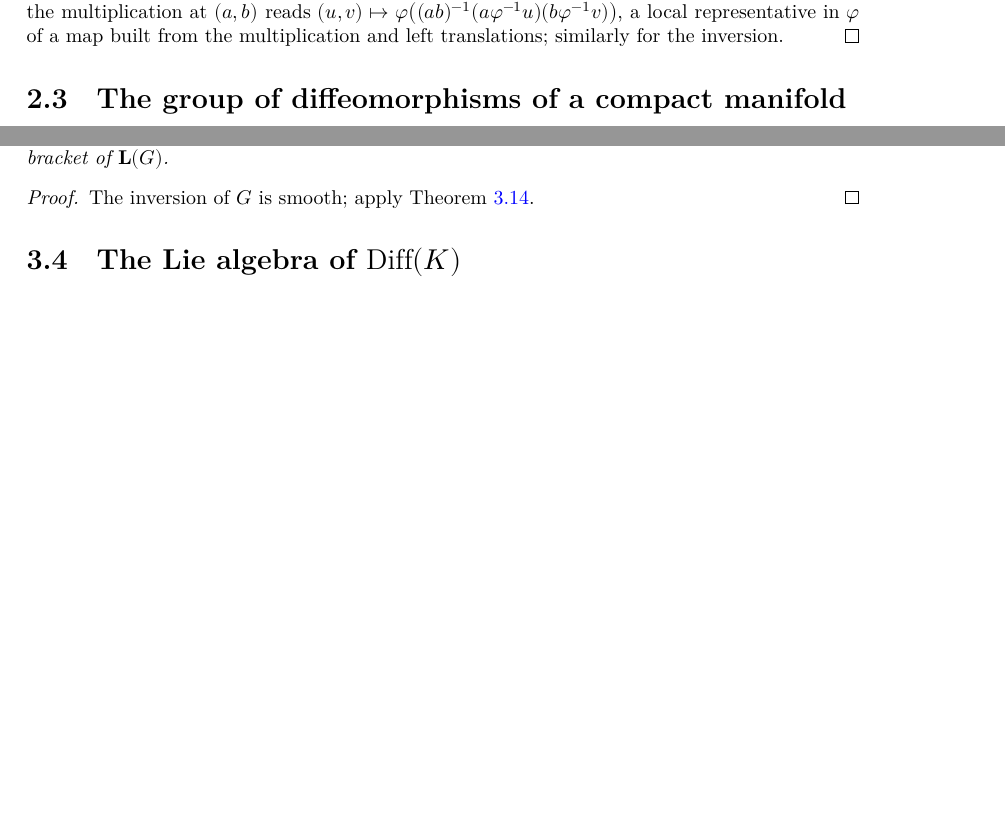
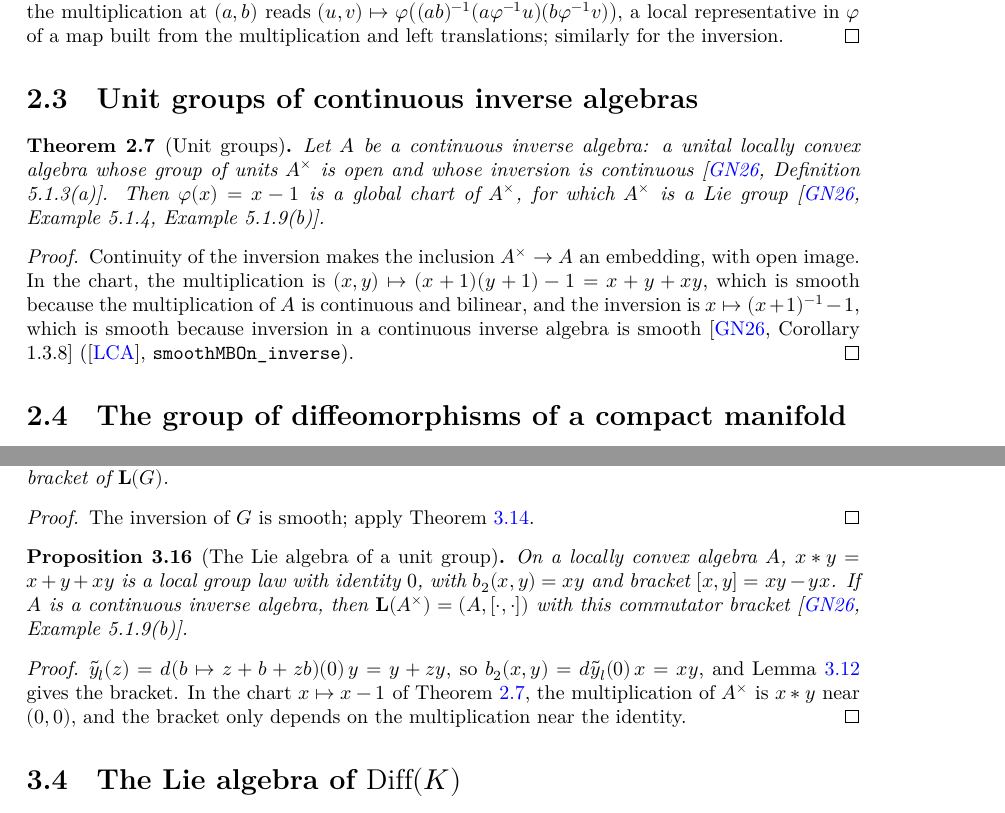
Before and after one commit to glaroton/lc-lie-groups, a LaTeX document (blueprint/src/print.tex, which reads blueprint/src/chapters/liealgebra.tex, blueprint/src/chapters/liegroups.tex): two parts of pages 5 and 8 of 10, joined at a grey line, cut so that both start at the same text, the shorter picture padded with empty space. Compiled offline with XeLaTeX.

Commit message:
Unit groups of continuous inverse algebras: Lie group and L(A^x) = (A, xy - yx) (GN26 Examples 5.1.4, 5.1.9(b))
Co-Authored-By: Claude Opus 5.5 <noreply@anthropic.com>

```diff
--- a/blueprint/src/chapters/liealgebra.tex
+++ b/blueprint/src/chapters/liealgebra.tex
@@ -303,6 +303,29 @@ $\delta^2 f(v) = d^2 f(v, v)$. We state the expansions through first and second
   The inversion of $G$ is smooth; apply Theorem~\ref{thm:taylor-inverse}.
 \end{proof}
 
+\begin{proposition}[The Lie algebra of a unit group]
+  \label{prop:unit-group-lie}
+  \lean{LocallyConvex.LieGroups.quasiLaw,
+    LocallyConvex.LieGroups.quasiLaw_b2,
+    LocallyConvex.LieGroups.quasiLaw_bracket,
+    LocallyConvex.LieGroups.LocalGroupLaw.bracket_congr,
+    LocallyConvex.LieGroups.UnitGroup.lie_eq}
+  \leanok
+  \uses{lem:taylor-mul, def:lie-algebra, thm:unit-group}
+  On a locally convex algebra $A$, $x * y = x + y + xy$ is a local group law with identity $0$,
+  with $b_2(x, y) = xy$ and bracket $[x, y] = xy - yx$. If $A$ is a continuous inverse algebra,
+  then $\mathbf{L}(A^\times) = (A, [\cdot, \cdot])$ with this commutator bracket
+  \cite[Example 5.1.9(b)]{GN26}.
+\end{proposition}
+
+\begin{proof}
+  \leanok
+  $\tilde y_l(z) = d(b \mapsto z + b + zb)(0)\,y = y + zy$, so $b_2(x, y) = d\tilde y_l(0)\,x = xy$,
+  and Lemma~\ref{lem:taylor-mul} gives the bracket. In the chart $x \mapsto x - 1$ of
+  Theorem~\ref{thm:unit-group}, the multiplication of $A^\times$ is $x * y$ near $(0, 0)$, and the
+  bracket only depends on the multiplication near the identity.
+\end{proof}
+
 \section{The Lie algebra of \texorpdfstring{$\mathrm{Diff}(K)$}{Diff(K)}}
 
 \begin{lemma}[Evaluating the bracket]
--- a/blueprint/src/chapters/liegroups.tex
+++ b/blueprint/src/chapters/liegroups.tex
@@ -93,6 +93,30 @@ Groups of mappings carry atlases whose model spaces vary from chart to chart.
   inversion.
 \end{proof}
 
+\section{Unit groups of continuous inverse algebras}
+
+\begin{theorem}[Unit groups]
+  \label{thm:unit-group}
+  \lean{LocallyConvex.LieGroups.UnitGroup,
+    LocallyConvex.LieGroups.UnitGroup.isOpenEmbedding_unitChart,
+    LocallyConvex.LieGroups.UnitGroup.instMBLieGroup}
+  \leanok
+  \uses{def:lie-group}
+  Let $A$ be a continuous inverse algebra: a unital locally convex algebra whose group of units
+  $A^\times$ is open and whose inversion is continuous \cite[Definition 5.1.3(a)]{GN26}. Then
+  $\varphi(x) = x - 1$ is a global chart of $A^\times$, for which $A^\times$ is a Lie group
+  \cite[Example 5.1.4, Example 5.1.9(b)]{GN26}.
+\end{theorem}
+
+\begin{proof}
+  \leanok
+  Continuity of the inversion makes the inclusion $A^\times \to A$ an embedding, with open image.
+  In the chart, the multiplication is $(x, y) \mapsto (x + 1)(y + 1) - 1 = x + y + xy$, which is
+  smooth because the multiplication of $A$ is continuous and bilinear, and the inversion is
+  $x \mapsto (x + 1)^{-1} - 1$, which is smooth because inversion in a continuous inverse algebra
+  is smooth \cite[Corollary 1.3.8]{GN26} (\cite{LCA}, \texttt{smoothMBOn\_inverse}).
+\end{proof}
+
 \section{The group of diffeomorphisms of a compact manifold}
 
 Let $K$ be a compact manifold with a local addition. The diffeomorphisms of $K$ form an open
```
Also changed, not shown: README.md, 3 other files.
